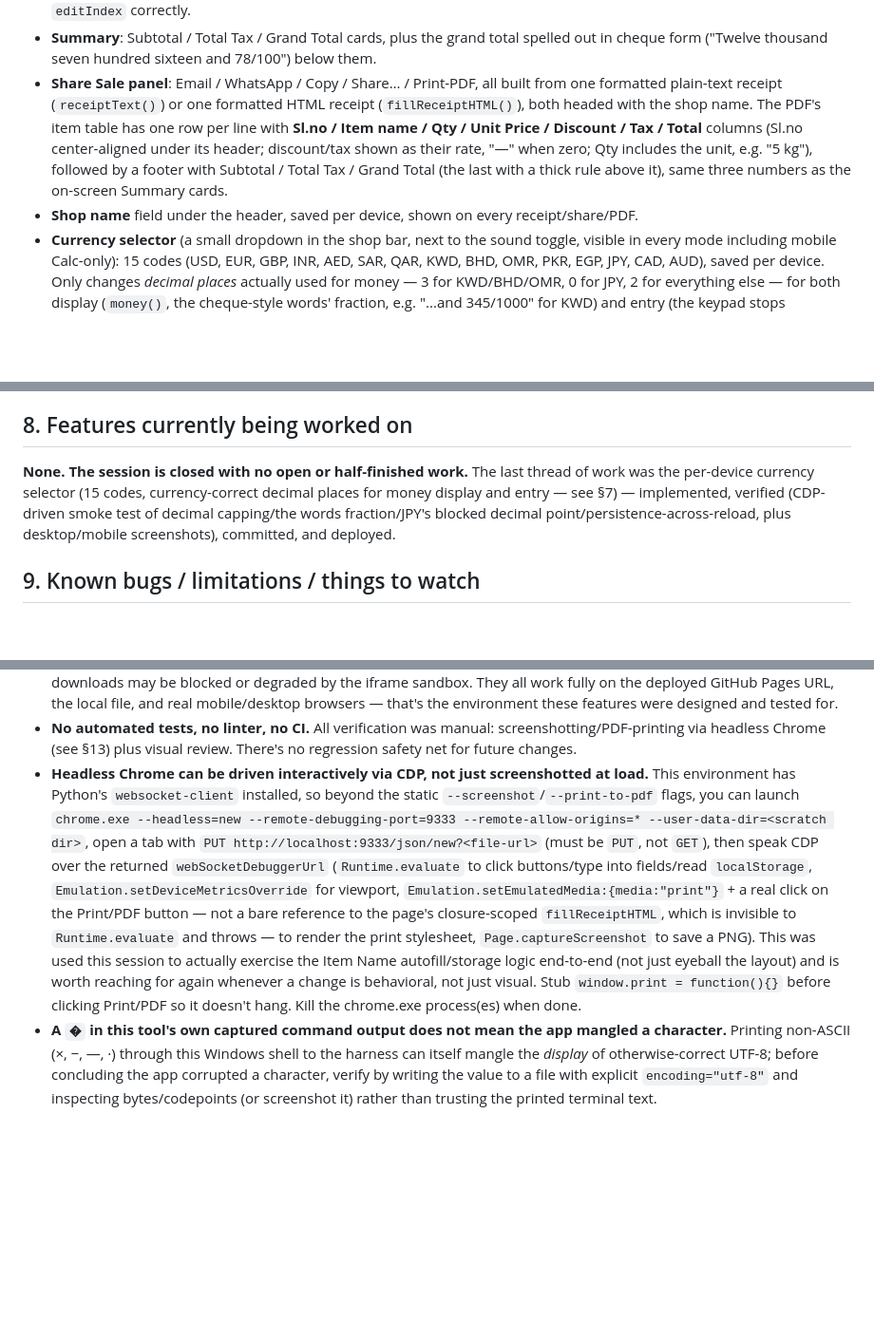
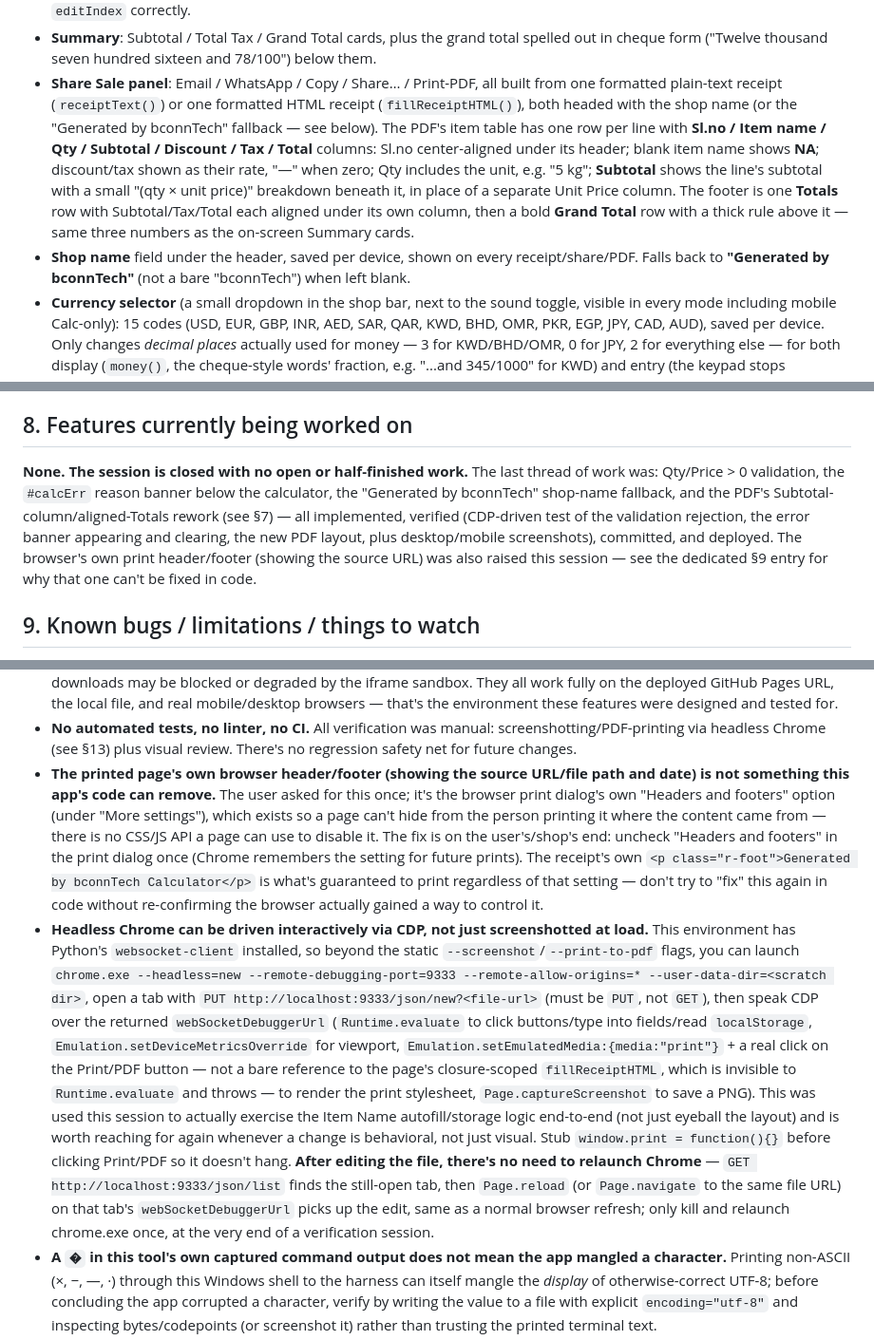
Before and after one commit to mgpvt/pos-calculator, a Markdown page: CLAUDE.md, 3 parts joined by grey strips. Shown at 95% size. Rendered like a GitHub page; blank space fills up the shorter version.

Commit message:
Update CLAUDE.md for validation, error banner, and PDF rework
Documents the Qty/Price > 0 validation, the #calcErr reason banner and
its sawError mechanism, the shop-name fallback text, the new PDF
Subtotal column/breakdown and aligned Totals footer, the print
header/footer limitation (and why it's not fixable in code), and the
CDP reload-don't-relaunch workflow tip.

Co-Authored-By: Claude Sonnet 5 <noreply@anthropic.com>

```diff
--- a/CLAUDE.md
+++ b/CLAUDE.md
@@ -156,12 +163,16 @@ repo, not something to write down here.)
   cheque form ("Twelve thousand seven hundred sixteen and 78/100") below them.
 - **Share Sale panel**: Email / WhatsApp / Copy / Share… / Print-PDF, all built from one formatted
   plain-text receipt (`receiptText()`) or one formatted HTML receipt (`fillReceiptHTML()`), both
-  headed with the shop name. The PDF's item table has one row per line with **Sl.no / Item name /
-  Qty / Unit Price / Discount / Tax / Total** columns (Sl.no center-aligned under its header;
-  discount/tax shown as their rate, "—" when zero; Qty includes the unit, e.g. "5 kg"), followed by
-  a footer with Subtotal / Total Tax / Grand Total (the last with a thick rule above it), same
-  three numbers as the on-screen Summary cards.
+  headed with the shop name (or the "Generated by bconnTech" fallback — see below). The PDF's item
+  table has one row per line with **Sl.no / Item name / Qty / Subtotal / Discount / Tax / Total**
+  columns: Sl.no center-aligned under its header; blank item name shows **NA**; discount/tax shown
+  as their rate, "—" when zero; Qty includes the unit, e.g. "5 kg"; **Subtotal** shows the line's
+  subtotal with a small "(qty × unit price)" breakdown beneath it, in place of a separate Unit
+  Price column. The footer is one **Totals** row with Subtotal/Tax/Total each aligned under its own
+  column, then a bold **Grand Total** row with a thick rule above it — same three numbers as the
+  on-screen Summary cards.
 - **Shop name** field under the header, saved per device, shown on every receipt/share/PDF.
+  Falls back to **"Generated by bconnTech"** (not a bare "bconnTech") when left blank.
 - **Currency selector** (a small dropdown in the shop bar, next to the sound toggle, visible in
   every mode including mobile Calc-only): 15 codes (USD, EUR, GBP, INR, AED, SAR, QAR, KWD, BHD,
   OMR, PKR, EGP, JPY, CAD, AUD), saved per device. Only changes *decimal places* actually used for
@@ -188,11 +199,13 @@ with a toggle.
 
 ## 8. Features currently being worked on
 
-**None. The session is closed with no open or half-finished work.** The last thread of work was
-the per-device currency selector (15 codes, currency-correct decimal places for money display and
-entry — see §7) — implemented, verified (CDP-driven smoke test of decimal capping/the words
-fraction/JPY's blocked decimal point/persistence-across-reload, plus desktop/mobile screenshots),
-committed, and deployed.
+**None. The session is closed with no open or half-finished work.** The last thread of work was:
+Qty/Price > 0 validation, the `#calcErr` reason banner below the calculator, the "Generated by
+bconnTech" shop-name fallback, and the PDF's Subtotal-column/aligned-Totals rework (see §7) — all
+implemented, verified (CDP-driven test of the validation rejection, the error banner appearing and
+clearing, the new PDF layout, plus desktop/mobile screenshots), committed, and deployed. The
+browser's own print header/footer (showing the source URL) was also raised this session — see the
+dedicated §9 entry for why that one can't be fixed in code.
 
 ## 9. Known bugs / limitations / things to watch
 
@@ -220,6 +233,15 @@ committed, and deployed.
 - **No automated tests, no linter, no CI.** All verification was manual: screenshotting/PDF-printing
   via headless Chrome (see §13) plus visual review. There's no regression safety net for future
   changes.
+- **The printed page's own browser header/footer (showing the source URL/file path and date) is
+  not something this app's code can remove.** The user asked for this once; it's the browser
+  print dialog's own "Headers and footers" option (under "More settings"), which exists so a page
+  can't hide from the person printing it where the content came from — there is no CSS/JS API a
+  page can use to disable it. The fix is on the user's/shop's end: uncheck "Headers and footers"
+  in the print dialog once (Chrome remembers the setting for future prints). The receipt's own
+  `<p class="r-foot">Generated by bconnTech Calculator</p>` is what's guaranteed to print
+  regardless of that setting — don't try to "fix" this again in code without re-confirming the
+  browser actually gained a way to control it.
 - **Headless Chrome can be driven interactively via CDP, not just screenshotted at load.** This
   environment has Python's `websocket-client` installed, so beyond the static
   `--screenshot`/`--print-to-pdf` flags, you can launch
@@ -233,7 +255,11 @@ committed, and deployed.
   a PNG). This was used this session to actually exercise the Item Name autofill/storage logic
   end-to-end (not just eyeball the layout) and is worth reaching for again whenever a change is
   behavioral, not just visual. Stub `window.print = function(){}` before clicking Print/PDF so it
-  doesn't hang. Kill the chrome.exe process(es) when done.
+  doesn't hang. **After editing the file, there's no need to relaunch Chrome** — `GET
+  http://localhost:9333/json/list` finds the still-open tab, then `Page.reload` (or
+  `Page.navigate` to the same file URL) on that tab's `webSocketDebuggerUrl` picks up the edit,
+  same as a normal browser refresh; only kill and relaunch chrome.exe once, at the very end of a
+  verification session.
 - **A `�` in this tool's own captured command output does not mean the app mangled a character.**
   Printing non-ASCII (×, −, —, ·) through this Windows shell to the harness can itself mangle the
   *display* of otherwise-correct UTF-8; before concluding the app corrupted a character, verify by
```
Also changed, not shown: other parts of CLAUDE.md (+12 -5 lines).
